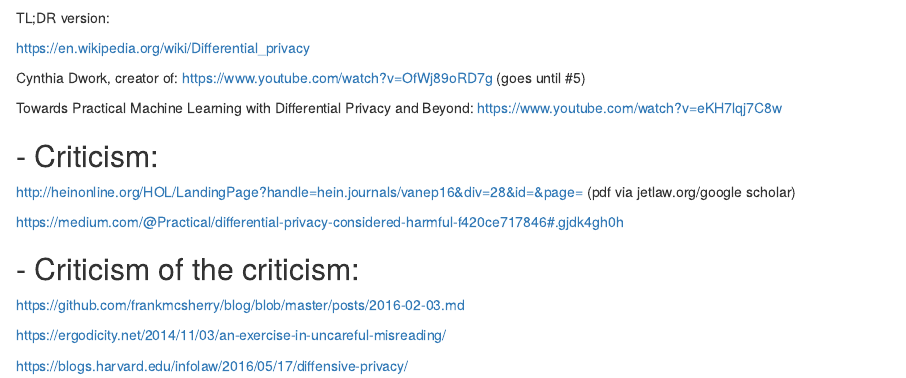
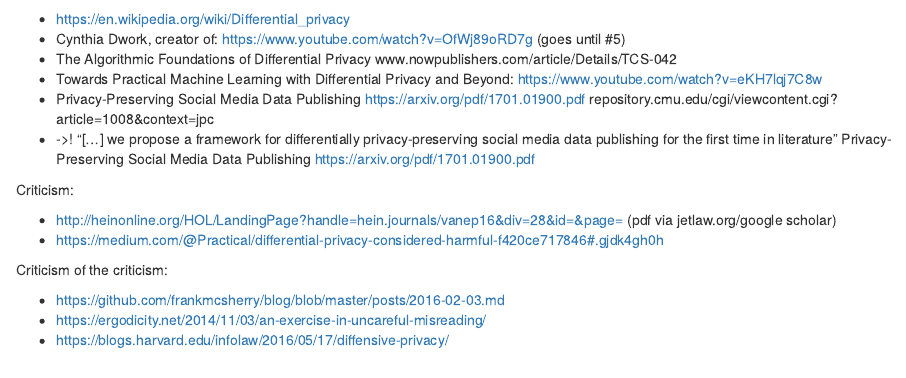
Before and after one commit to mirelacc/security_related, an R Markdown document (diifferential_privacy.Rmd): the page in a window 1100 px wide, from 60 px down before the commit and from 20 px down after it, so that both start at the same text. Rendered offline with R 4.5, knitr and Pandoc, with nearby package versions.

Commit message:
Update diifferential_privacy.Rmd

```diff
--- a/diifferential_privacy.Rmd
+++ b/diifferential_privacy.Rmd
@@ -1,30 +1,21 @@
 
-## -  Differential privacy
+Differential privacy
 
-TL;DR version:
+- https://en.wikipedia.org/wiki/Differential_privacy
+- Cynthia Dwork, creator of: https://www.youtube.com/watch?v=OfWj89oRD7g (goes until #5)
+- The Algorithmic Foundations of Differential Privacy  www.nowpublishers.com/article/Details/TCS-042
+- Towards Practical Machine Learning with Differential Privacy and Beyond: https://www.youtube.com/watch?v=eKH7lqj7C8w
+- Privacy-Preserving Social Media Data Publishing https://arxiv.org/pdf/1701.01900.pdf repository.cmu.edu/cgi/viewcontent.cgi?article=1008&context=jpc
+- ->! "[...] we propose a framework for differentially privacy-preserving social media data publishing for the first time in literature" Privacy-Preserving Social Media Data Publishing https://arxiv.org/pdf/1701.01900.pdf
 
-https://en.wikipedia.org/wiki/Differential_privacy
+Criticism:
 
-Cynthia Dwork, creator of:
-https://www.youtube.com/watch?v=OfWj89oRD7g
-(goes until #5)
-
-Towards Practical Machine Learning with Differential Privacy and Beyond:
-https://www.youtube.com/watch?v=eKH7lqj7C8w
+- http://heinonline.org/HOL/LandingPage?handle=hein.journals/vanep16&div=28&id=&page= (pdf via jetlaw.org/google scholar)
+- https://medium.com/@Practical/differential-privacy-considered-harmful-f420ce717846#.gjdk4gh0h
 
 
-## -  Criticism:
+Criticism of the criticism:
 
-http://heinonline.org/HOL/LandingPage?handle=hein.journals/vanep16&div=28&id=&page=
-(pdf via jetlaw.org/google scholar)
-
-https://medium.com/@Practical/differential-privacy-considered-harmful-f420ce717846#.gjdk4gh0h
-
-
-## -  Criticism of the criticism:
-
-https://github.com/frankmcsherry/blog/blob/master/posts/2016-02-03.md
-
-https://ergodicity.net/2014/11/03/an-exercise-in-uncareful-misreading/
-
-https://blogs.harvard.edu/infolaw/2016/05/17/diffensive-privacy/
+- https://github.com/frankmcsherry/blog/blob/master/posts/2016-02-03.md
+- https://ergodicity.net/2014/11/03/an-exercise-in-uncareful-misreading/
+- https://blogs.harvard.edu/infolaw/2016/05/17/diffensive-privacy/
```
